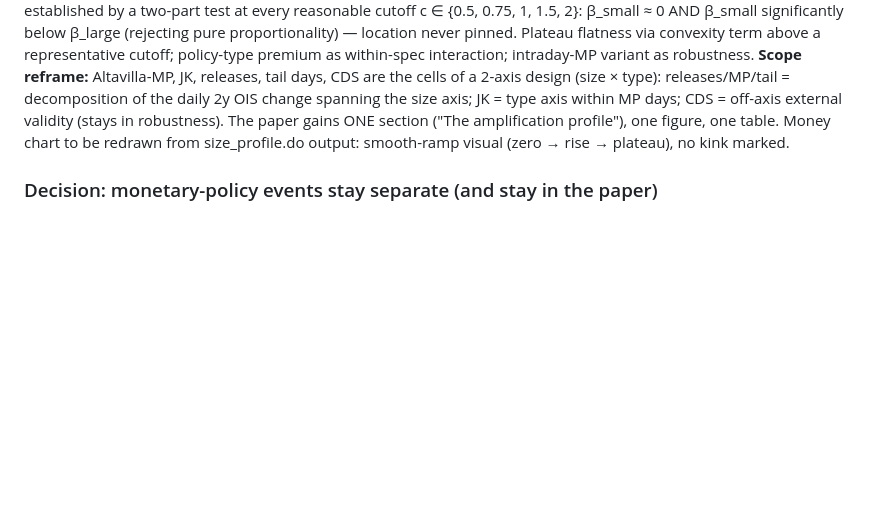
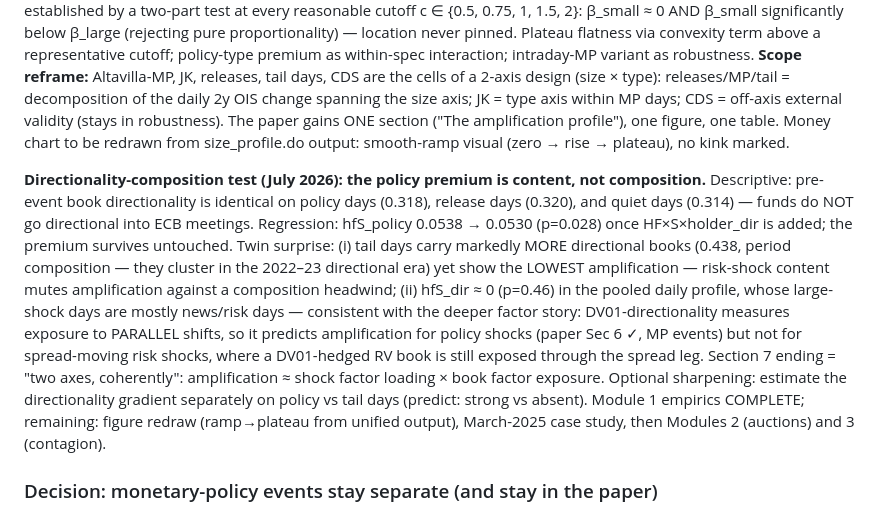
Before and after one commit to FelixHrms/JMP_current, a Markdown page: so_what_plan.md, the part around the change. GitHub-like rendering; blank space fills up the shorter version.

Commit message:
Log directionality-composition test result: policy premium is content
Co-Authored-By: Claude Fable 5 <noreply@anthropic.com>
Claude-Session: https://claude.ai/code/session_01AWCmsxLPKt6NKX7wdqnqUT

```diff
--- a/so_what_plan.md
+++ b/so_what_plan.md
@@ -85,6 +85,8 @@ Two ECO EZ exports in `BB_calender.zip`: `BB_00_23.xlsx` (2000-01→2023-12, Eng
 
 **Design pivot (July 2026): threshold existence, not location.** Heterogeneous margin buffers and transaction costs imply the aggregate profile has no estimable kink (positions cross individual thresholds one by one → smooth ramp, then plateau). Grid-search τ estimation dropped (`threshold_profile.do` → `size_profile.do`). Existence is established by a two-part test at every reasonable cutoff c ∈ {0.5, 0.75, 1, 1.5, 2}: β_small ≈ 0 AND β_small significantly below β_large (rejecting pure proportionality) — location never pinned. Plateau flatness via convexity term above a representative cutoff; policy-type premium as within-spec interaction; intraday-MP variant as robustness. **Scope reframe:** Altavilla-MP, JK, releases, tail days, CDS are the cells of a 2-axis design (size × type): releases/MP/tail = decomposition of the daily 2y OIS change spanning the size axis; JK = type axis within MP days; CDS = off-axis external validity (stays in robustness). The paper gains ONE section ("The amplification profile"), one figure, one table. Money chart to be redrawn from size_profile.do output: smooth-ramp visual (zero → rise → plateau), no kink marked.
 
+**Directionality-composition test (July 2026): the policy premium is content, not composition.** Descriptive: pre-event book directionality is identical on policy days (0.318), release days (0.320), and quiet days (0.314) — funds do NOT go directional into ECB meetings. Regression: hfS_policy 0.0538 → 0.0530 (p=0.028) once HF×S×holder_dir is added; the premium survives untouched. Twin surprise: (i) tail days carry markedly MORE directional books (0.438, period composition — they cluster in the 2022–23 directional era) yet show the LOWEST amplification — risk-shock content mutes amplification against a composition headwind; (ii) hfS_dir ≈ 0 (p=0.46) in the pooled daily profile, whose large-shock days are mostly news/risk days — consistent with the deeper factor story: DV01-directionality measures exposure to PARALLEL shifts, so it predicts amplification for policy shocks (paper Sec 6 ✓, MP events) but not for spread-moving risk shocks, where a DV01-hedged RV book is still exposed through the spread leg. Section 7 ending = "two axes, coherently": amplification ≈ shock factor loading × book factor exposure. Optional sharpening: estimate the directionality gradient separately on policy vs tail days (predict: strong vs absent). Module 1 empirics COMPLETE; remaining: figure redraw (ramp→plateau from unified output), March-2025 case study, then Modules 2 (auctions) and 3 (contagion).
+
 ### Decision: monetary-policy events stay separate (and stay in the paper)
 
 ECB decision rows are dropped from the release set and ECB days flagged (`ecb_day`, 38 in-window — matches the paper's 38 EA-MPD events). The first stage and the release-module second stage exclude them. The MP analysis is **not** replaced by the release analysis: (i) the intraday EA-MPD surprises are the paper's cleanest identification and the JK information/monetary decomposition lives there; (ii) the calendar's ECB "surprise" (decision vs. survey median) misses guidance/QE news and is ≈ 0 whenever the decision was anticipated — a strictly worse MP shock; (iii) the paper is stronger with three separate laboratories (MP, macro releases, CDS) delivering comparable amplification coefficients. A pooled specification (both shocks, both interactions, on all days) is an optional robustness, not the main design.
```
